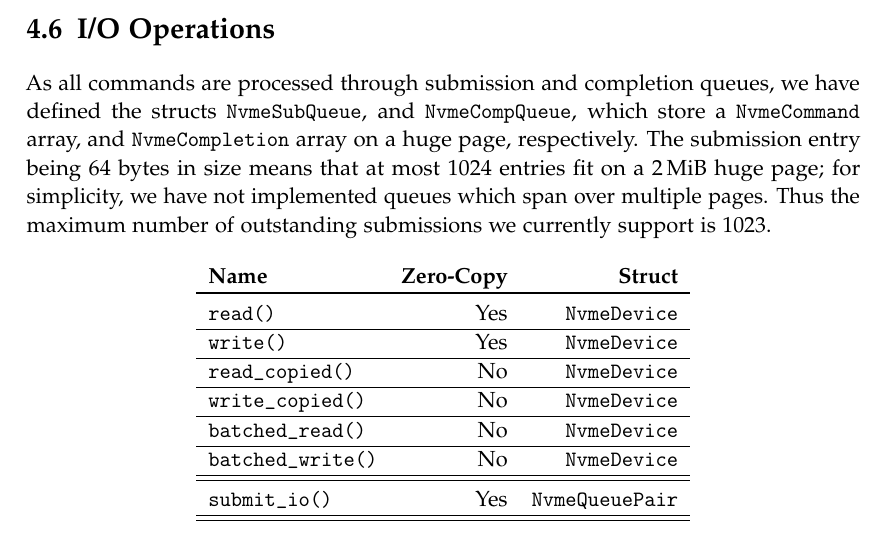
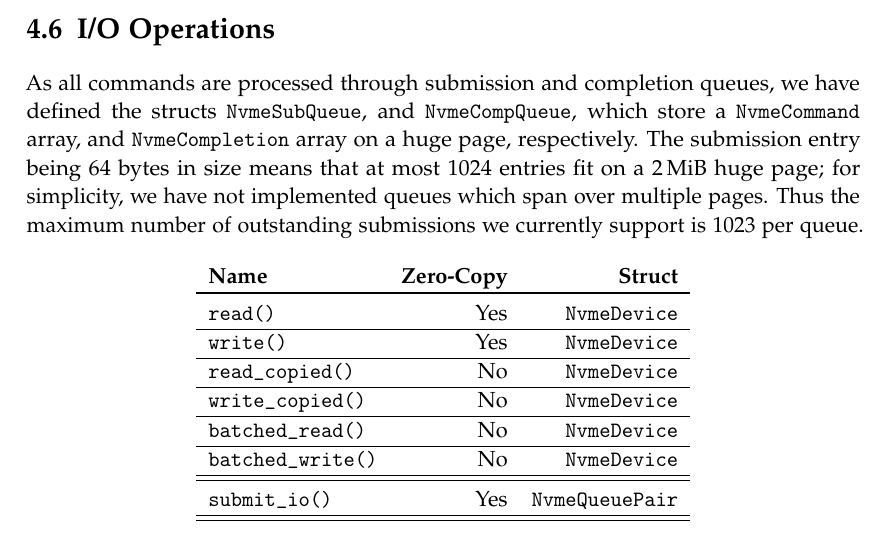
Before and after one commit to bootreer/ba_thesis, a LaTeX thesis (thesis.tex, which reads chapters/04_implementation.tex): part of page 21 of 34, cut so that both start at the same text. Compiled offline with pdfLaTeX.

Commit message:
specify outstanding submissions for what

```diff
--- a/chapters/04_implementation.tex
+++ b/chapters/04_implementation.tex
@@ -125,7 +125,7 @@ fn set_reg32(&self, reg: u32, value: u32) {
 After this, we request an I/O completion queue, followed by a request for an I/O submission queue, so the \texttt{NvmeDevice} can do I/O operations. Finally, we identify the namespaces, storing these in a \texttt{HashMap} in the \texttt{NvmeDevice}.
 
 \section{I/O Operations}\label{subsection:io}
-As all commands are processed through submission and completion queues, we have defined the structs \texttt{NvmeSubQueue}, and \texttt{NvmeCompQueue}, which store a \texttt{NvmeCommand} array, and \texttt{NvmeCompletion} array on a huge page, respectively. The submission entry being 64 bytes in size means that at most 1024 entries fit on a \qty{2}{\mebi\byte} huge page; for simplicity, we have not implemented queues which span over multiple pages. Thus the maximum number of outstanding submissions we currently support is 1023.
+As all commands are processed through submission and completion queues, we have defined the structs \texttt{NvmeSubQueue}, and \texttt{NvmeCompQueue}, which store a \texttt{NvmeCommand} array, and \texttt{NvmeCompletion} array on a huge page, respectively. The submission entry being 64 bytes in size means that at most 1024 entries fit on a \qty{2}{\mebi\byte} huge page; for simplicity, we have not implemented queues which span over multiple pages. Thus the maximum number of outstanding submissions we currently support is 1023 per queue.
 
 \begin{table}[H]
     \centering
```
